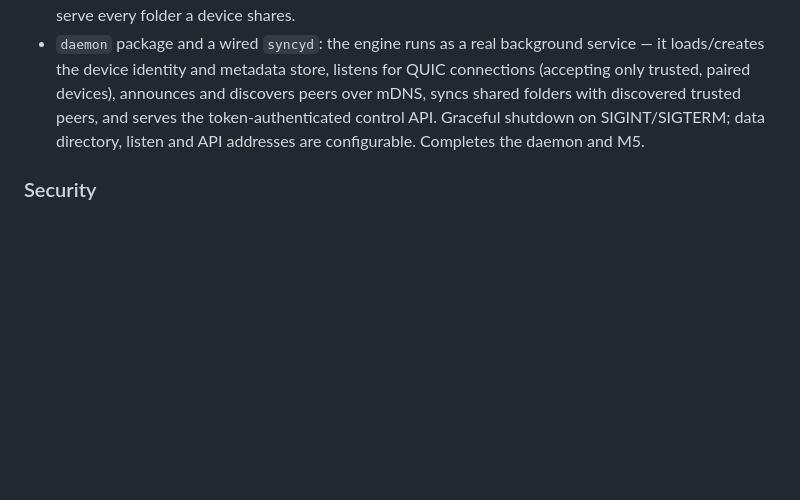
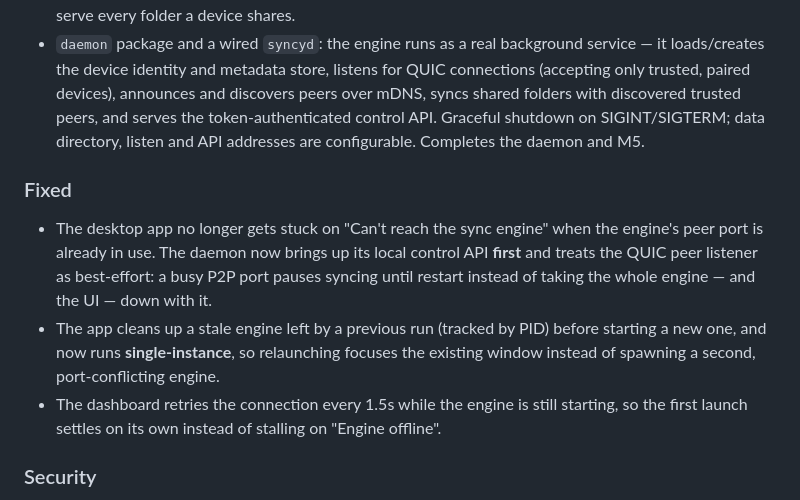
Before and after one commit to TheGuyDangerous/Syncy, a Markdown page: CHANGELOG.md, the part around the change. GitHub-like rendering; blank space fills up the shorter version.

Commit message:
Note the engine-reachability fixes in the changelog

```diff
--- a/CHANGELOG.md
+++ b/CHANGELOG.md
@@ -124,6 +124,19 @@ reaches its first release.
   SIGINT/SIGTERM; data directory, listen and API addresses are configurable.
   Completes the daemon and M5.
 
+### Fixed
+- The desktop app no longer gets stuck on "Can't reach the sync engine" when the
+  engine's peer port is already in use. The daemon now brings up its local
+  control API **first** and treats the QUIC peer listener as best-effort: a busy
+  P2P port pauses syncing until restart instead of taking the whole engine — and
+  the UI — down with it.
+- The app cleans up a stale engine left by a previous run (tracked by PID) before
+  starting a new one, and now runs **single-instance**, so relaunching focuses
+  the existing window instead of spawning a second, port-conflicting engine.
+- The dashboard retries the connection every 1.5s while the engine is still
+  starting, so the first launch settles on its own instead of stalling on
+  "Engine offline".
+
 ### Security
 - Hardened against **path traversal** (CodeQL `go/path-injection`): a new `fsafe`
   helper rejects non-local paths (absolute or `..`-escaping), and the sync
```
